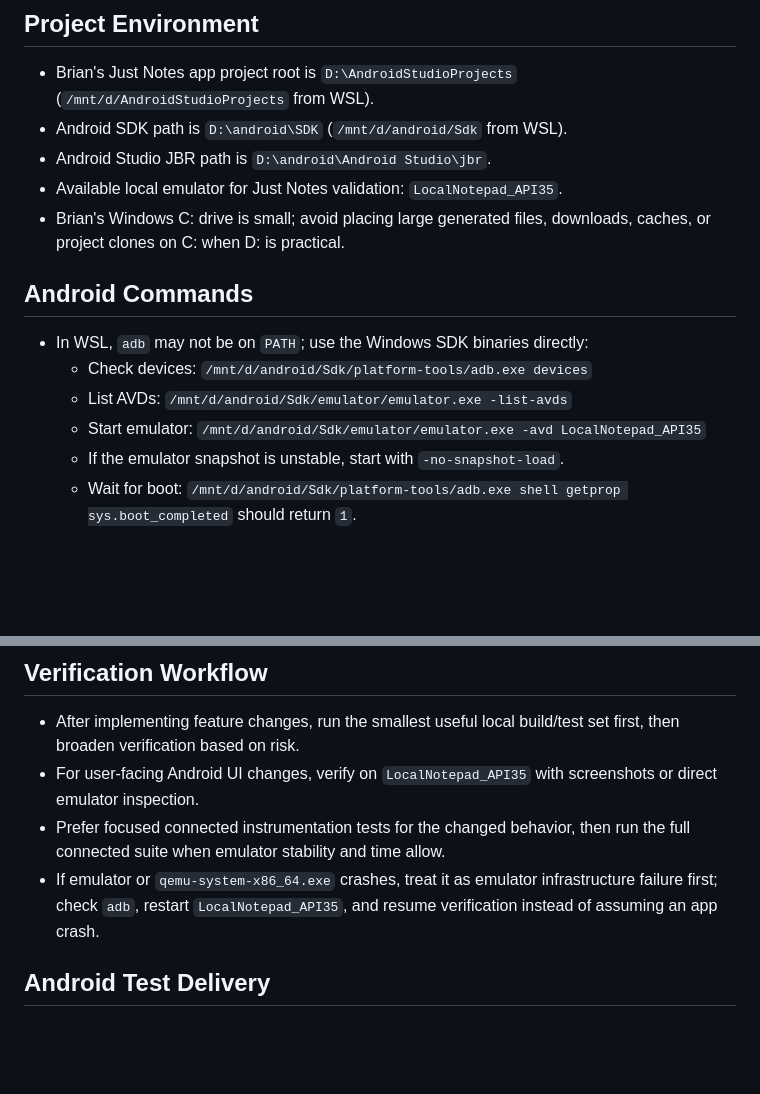
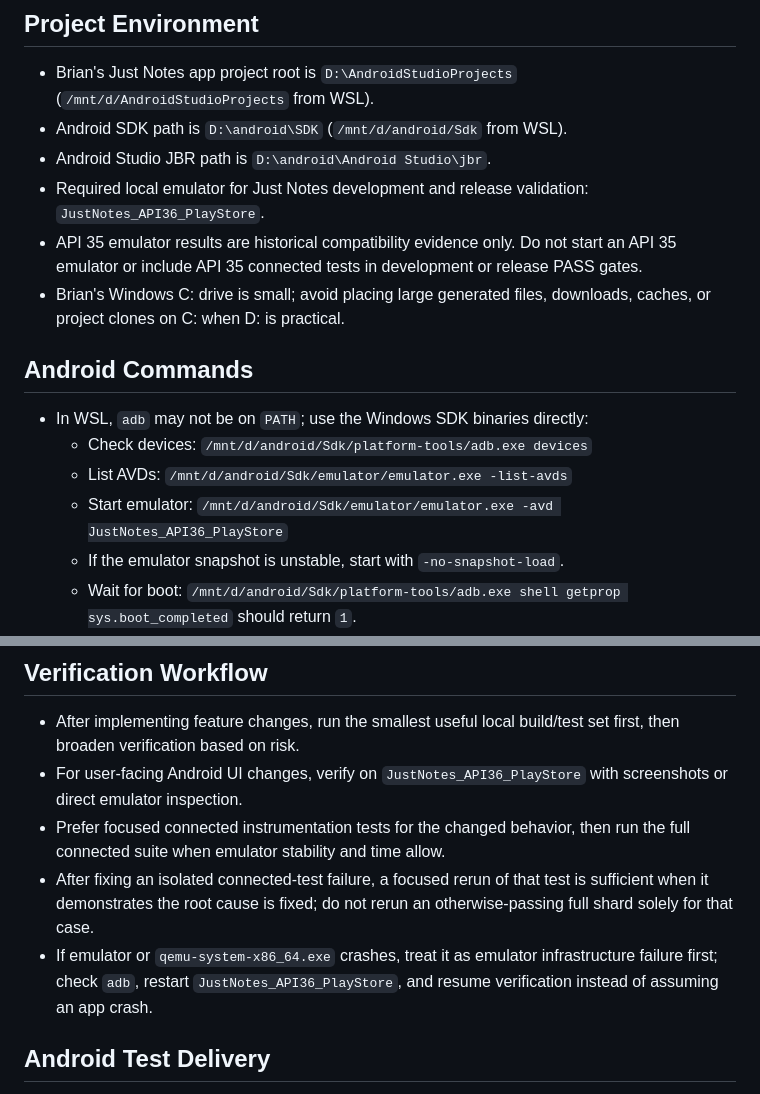
Before and after one commit to BrianYeh/android-notepad-mvp, a Markdown page: AGENTS.md, 2 parts joined by grey strips. Rendered like a GitHub page; blank space fills up the shorter version.

Commit message:
Use API 36 for connected release validation

```diff
--- a/AGENTS.md
+++ b/AGENTS.md
@@ -5,7 +5,11 @@
 - Brian's Just Notes app project root is `D:\AndroidStudioProjects` (`/mnt/d/AndroidStudioProjects` from WSL).
 - Android SDK path is `D:\android\SDK` (`/mnt/d/android/Sdk` from WSL).
 - Android Studio JBR path is `D:\android\Android Studio\jbr`.
-- Available local emulator for Just Notes validation: `LocalNotepad_API35`.
+- Required local emulator for Just Notes development and release validation:
+  `JustNotes_API36_PlayStore`.
+- API 35 emulator results are historical compatibility evidence only. Do not
+  start an API 35 emulator or include API 35 connected tests in development or
+  release PASS gates.
 - Brian's Windows C: drive is small; avoid placing large generated files, downloads, caches, or project clones on C: when D: is practical.
 
 ## Android Commands
@@ -13,7 +17,7 @@
 - In WSL, `adb` may not be on `PATH`; use the Windows SDK binaries directly:
   - Check devices: `/mnt/d/android/Sdk/platform-tools/adb.exe devices`
   - List AVDs: `/mnt/d/android/Sdk/emulator/emulator.exe -list-avds`
-  - Start emulator: `/mnt/d/android/Sdk/emulator/emulator.exe -avd LocalNotepad_API35`
+  - Start emulator: `/mnt/d/android/Sdk/emulator/emulator.exe -avd JustNotes_API36_PlayStore`
   - If the emulator snapshot is unstable, start with `-no-snapshot-load`.
   - Wait for boot: `/mnt/d/android/Sdk/platform-tools/adb.exe shell getprop sys.boot_completed` should return `1`.
 - For Gradle Android commands from WSL, use Windows PowerShell and Android Studio's JBR:
@@ -36,9 +40,13 @@ Set-Location "D:\AndroidStudioProjects"
 ## Verification Workflow
 
 - After implementing feature changes, run the smallest useful local build/test set first, then broaden verification based on risk.
-- For user-facing Android UI changes, verify on `LocalNotepad_API35` with screenshots or direct emulator inspection.
+- For user-facing Android UI changes, verify on `JustNotes_API36_PlayStore`
+  with screenshots or direct emulator inspection.
 - Prefer focused connected instrumentation tests for the changed behavior, then run the full connected suite when emulator stability and time allow.
-- If emulator or `qemu-system-x86_64.exe` crashes, treat it as emulator infrastructure failure first; check `adb`, restart `LocalNotepad_API35`, and resume verification instead of assuming an app crash.
+- After fixing an isolated connected-test failure, a focused rerun of that test
+  is sufficient when it demonstrates the root cause is fixed; do not rerun an
+  otherwise-passing full shard solely for that case.
+- If emulator or `qemu-system-x86_64.exe` crashes, treat it as emulator infrastructure failure first; check `adb`, restart `JustNotes_API36_PlayStore`, and resume verification instead of assuming an app crash.
 
 ## Android Test Delivery
 
```
